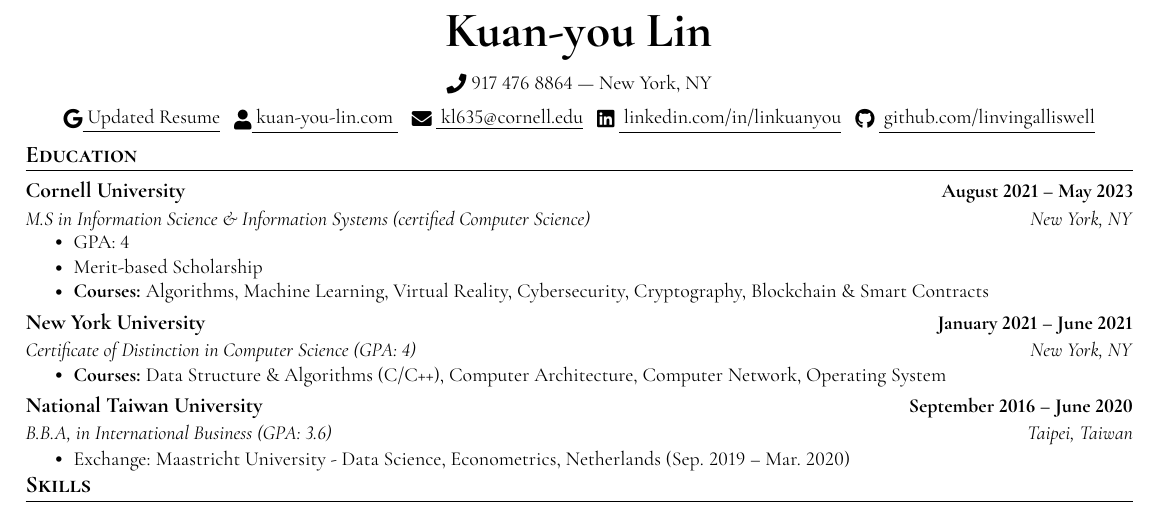
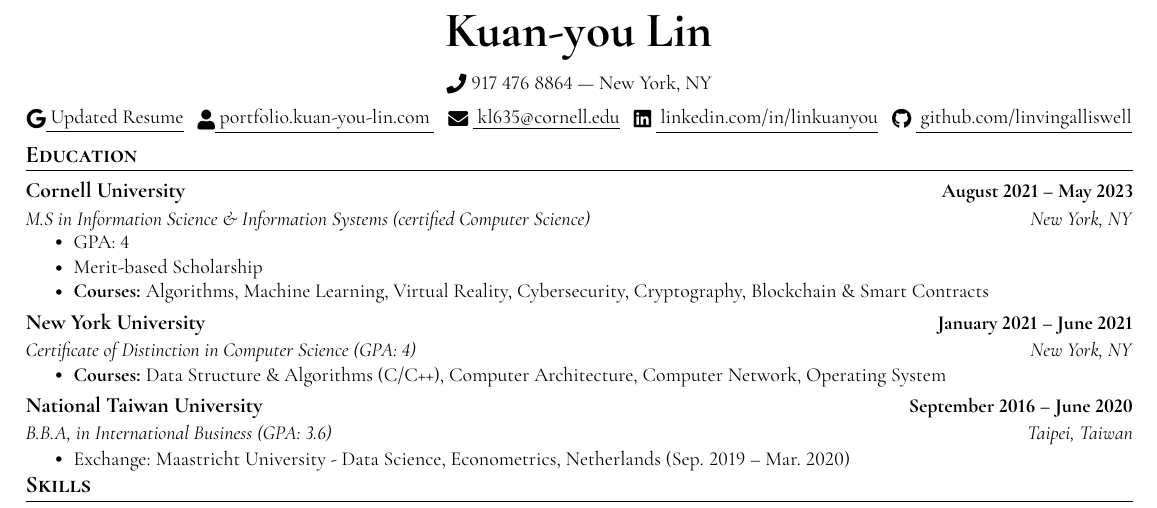
Before and after one commit to kldevv/resume, a LaTeX CV (resume-kuanyou-lin.tex): part of the page, cut so that both start at the same text. The pictures show the PDF file resume-kuanyou-lin.pdf that the author committed with the source.

Commit message:
Change portolio site Url

```diff
--- a/resume-kuanyou-lin.tex
+++ b/resume-kuanyou-lin.tex
@@ -117,7 +117,7 @@
   \\
   \vspace{5pt}
   \href{https://drive.google.com/drive/folders/1xVORMzxeKhIedqCBr2rBBLqSkA8J62jj?usp=sharing}{\raisebox{-0.2\height}\faGoogle \underline{ Updated Resume}} ~
-  \href{https://linvingalliswell.github.io}{\raisebox{-0.2\height}\faUser \underline{ kuan-you-lin.com }} ~
+  \href{https://linvingalliswell.github.io}{\raisebox{-0.2\height}\faUser \underline{ portfolio.kuan-you-lin.com }} ~
   \href{kl635@cornell.edu}{\raisebox{-0.2\height}\faEnvelope\  \underline{ kl635@cornell.edu}} ~
   \href{https://www.linkedin.com/in/linkuanyou/}{\raisebox{-0.2\height}\faLinkedin\ \underline{ linkedin.com/in/linkuanyou}}  ~
   \href{https://github.com/linvingalliswell}{\raisebox{-0.2\height}\faGithub\ \underline{ github.com/linvingalliswell}}
```
Also changed, not shown: resume-kuanyou-lin.pdf.
